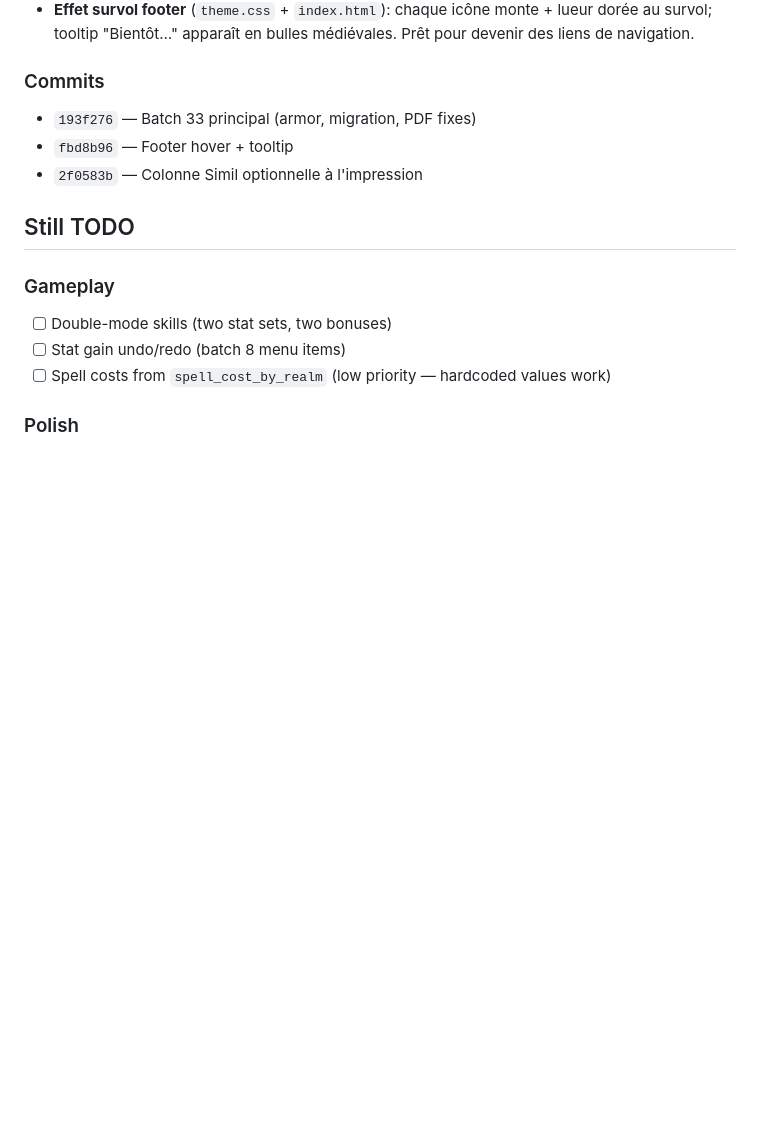
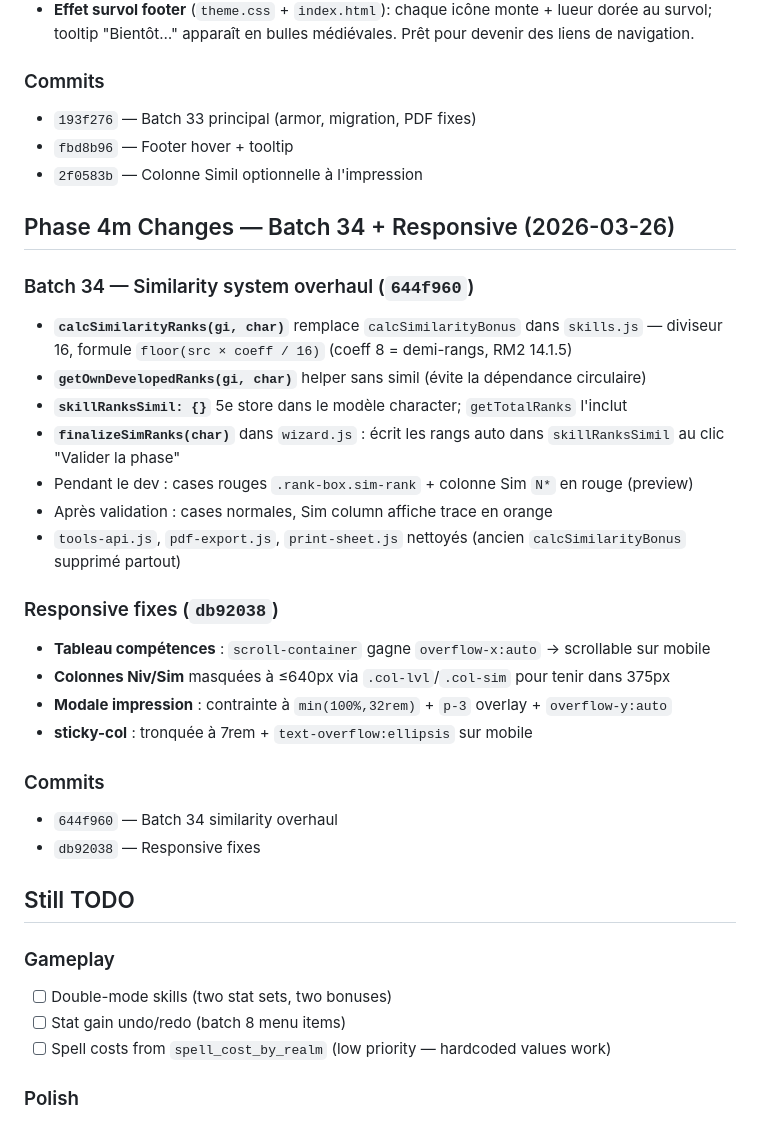
Before and after one commit to Anti-StreSs/Rolemaster, a Markdown page: CHECKPOINT.md, the part around one of its changes. Drawn GitHub-style; blank space fills up the shorter version.

Commit message:
Checkpoint: Batch 34 (similarity overhaul) + responsive fixes
Co-Authored-By: Claude <noreply@anthropic.com>

```diff
--- a/CHECKPOINT.md
+++ b/CHECKPOINT.md
@@ -79,6 +79,27 @@ Session 2026-03-26 (Phase 4k — NPC overhaul + French terminology) completed th
 - `fbd8b96` — Footer hover + tooltip
 - `2f0583b` — Colonne Simil optionnelle à l'impression
 
+## Phase 4m Changes — Batch 34 + Responsive (2026-03-26)
+
+### Batch 34 — Similarity system overhaul (`644f960`)
+- **`calcSimilarityRanks(gi, char)`** remplace `calcSimilarityBonus` dans `skills.js` — diviseur 16, formule `floor(src × coeff / 16)` (coeff 8 = demi-rangs, RM2 14.1.5)
+- **`getOwnDevelopedRanks(gi, char)`** helper sans simil (évite la dépendance circulaire)
+- **`skillRanksSimil: {}`** 5e store dans le modèle character; `getTotalRanks` l'inclut
+- **`finalizeSimRanks(char)`** dans `wizard.js` : écrit les rangs auto dans `skillRanksSimil` au clic "Valider la phase"
+- Pendant le dev : cases rouges `.rank-box.sim-rank` + colonne Sim `N*` en rouge (preview)
+- Après validation : cases normales, Sim column affiche trace en orange
+- `tools-api.js`, `pdf-export.js`, `print-sheet.js` nettoyés (ancien `calcSimilarityBonus` supprimé partout)
+
+### Responsive fixes (`db92038`)
+- **Tableau compétences** : `scroll-container` gagne `overflow-x:auto` → scrollable sur mobile
+- **Colonnes Niv/Sim** masquées à ≤640px via `.col-lvl`/`.col-sim` pour tenir dans 375px
+- **Modale impression** : contrainte à `min(100%,32rem)` + `p-3` overlay + `overflow-y:auto`
+- **sticky-col** : tronquée à 7rem + `text-overflow:ellipsis` sur mobile
+
+### Commits
+- `644f960` — Batch 34 similarity overhaul
+- `db92038` — Responsive fixes
+
 ## Still TODO
 
 ### Gameplay
```
Also changed, not shown: other parts of CHECKPOINT.md (+1 -1 lines).
